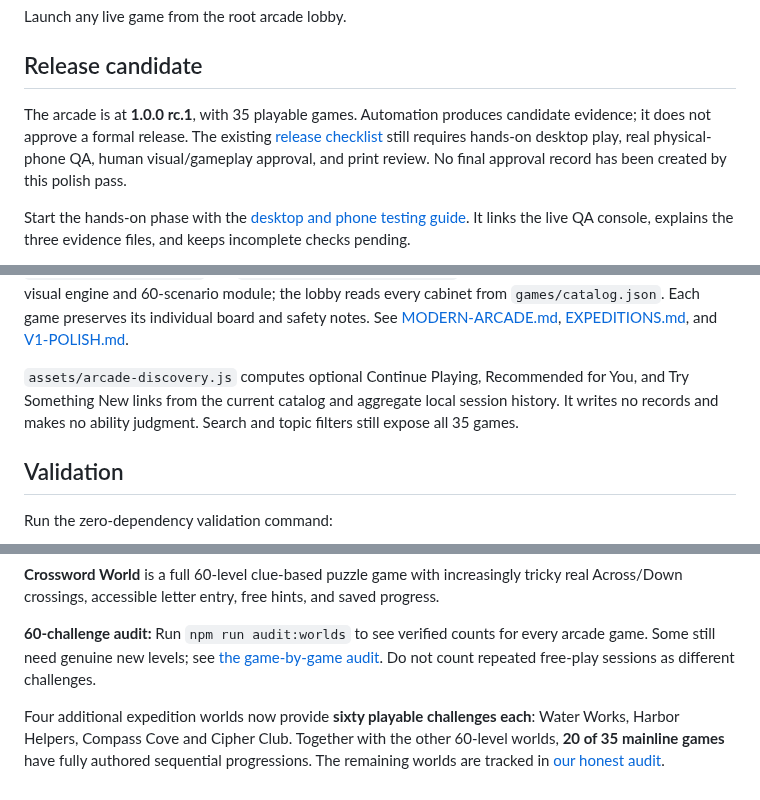
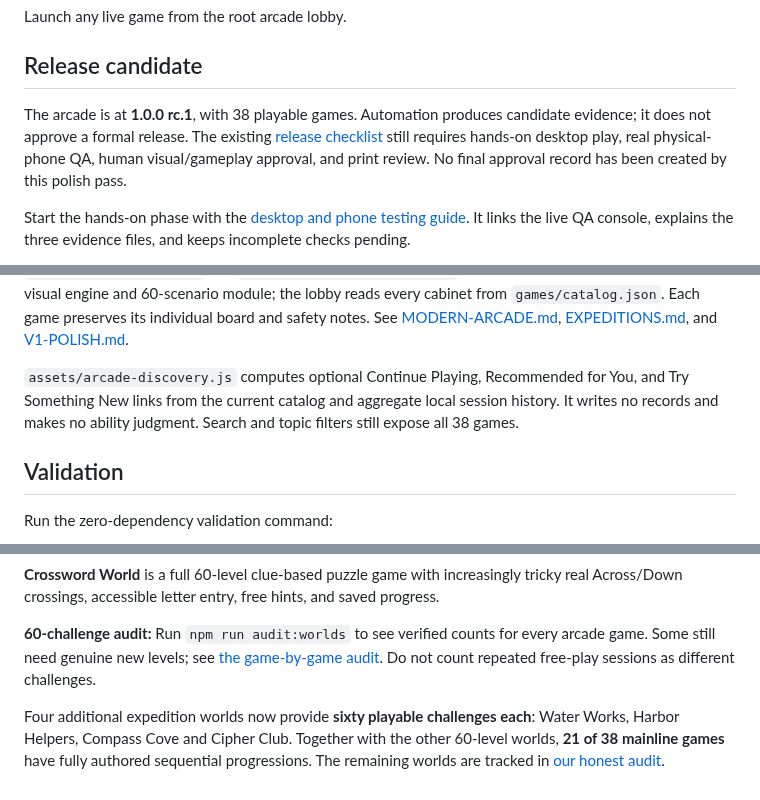
Before and after one commit to larrinamsalva/larriverse-arcade, a Markdown page: README.md, 3 parts joined by grey strips. Rendered like a GitHub page.

```diff
--- a/README.md
+++ b/README.md
@@ -118,7 +122,7 @@ Launch any live game from the root arcade lobby.
 
 ## Release candidate
 
-The arcade is at **1.0.0 rc.1**, with 35 playable games. Automation produces candidate evidence; it does not approve a formal release. The existing [release checklist](docs/RELEASE-CHECKLIST.md) still requires hands-on desktop play, real physical-phone QA, human visual/gameplay approval, and print review. No final approval record has been created by this polish pass.
+The arcade is at **1.0.0 rc.1**, with 38 playable games. Automation produces candidate evidence; it does not approve a formal release. The existing [release checklist](docs/RELEASE-CHECKLIST.md) still requires hands-on desktop play, real physical-phone QA, human visual/gameplay approval, and print review. No final approval record has been created by this polish pass.
 
 Start the hands-on phase with the [desktop and phone testing guide](docs/RELEASE-TESTING.md). It links the live QA console, explains the three evidence files, and keeps incomplete checks pending.
 
@@ -159,7 +163,7 @@ The original eight cabinets keep independent engines and local saves. `assets/ca
 
 Twenty-one shared-engine worlds use `assets/skill-games.js`, which implements thirteen practice modes and delegates eight expedition modes to `assets/expedition-games.js`. Their definitions live in `assets/skill-worlds.js` and `assets/expedition-worlds.js`. Street Safety Scout has a dedicated visual engine and 60-scenario module; the lobby reads every cabinet from `games/catalog.json`. Each game preserves its individual board and safety notes. See [MODERN-ARCADE.md](docs/MODERN-ARCADE.md), [EXPEDITIONS.md](docs/EXPEDITIONS.md), and [V1-POLISH.md](docs/V1-POLISH.md).
 
-`assets/arcade-discovery.js` computes optional Continue Playing, Recommended for You, and Try Something New links from the current catalog and aggregate local session history. It writes no records and makes no ability judgment. Search and topic filters still expose all 35 games.
+`assets/arcade-discovery.js` computes optional Continue Playing, Recommended for You, and Try Something New links from the current catalog and aggregate local session history. It writes no records and makes no ability judgment. Search and topic filters still expose all 38 games.
 
 ## Validation
 
@@ -230,4 +234,4 @@ MIT for repository code unless a file states otherwise. Third-party fonts, maps,
 
 **60-challenge audit:** Run `npm run audit:worlds` to see verified counts for every arcade game. Some still need genuine new levels; see [the game-by-game audit](docs/WORLD-60-LEVEL-AUDIT.md). Do not count repeated free-play sessions as different challenges.
 
-Four additional expedition worlds now provide **sixty playable challenges each**: Water Works, Harbor Helpers, Compass Cove and Cipher Club. Together with the other 60-level worlds, **20 of 35 mainline games** have fully authored sequential progressions. The remaining worlds are tracked in [our honest audit](docs/WORLD-60-LEVEL-AUDIT.md).
+Four additional expedition worlds now provide **sixty playable challenges each**: Water Works, Harbor Helpers, Compass Cove and Cipher Club. Together with the other 60-level worlds, **21 of 38 mainline games** have fully authored sequential progressions. The remaining worlds are tracked in [our honest audit](docs/WORLD-60-LEVEL-AUDIT.md).
```
Also changed, not shown: other parts of README.md (+7 -3 lines).
